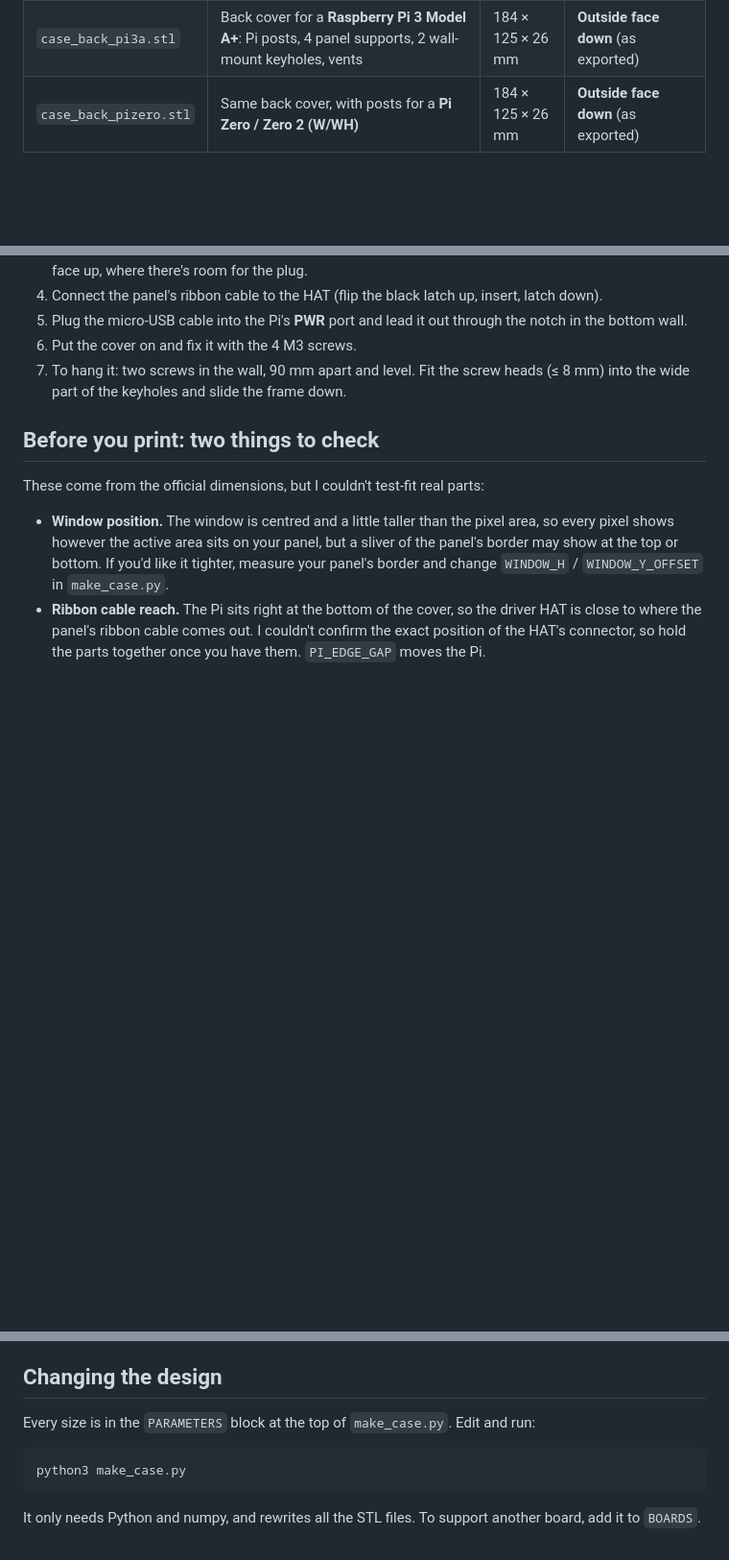
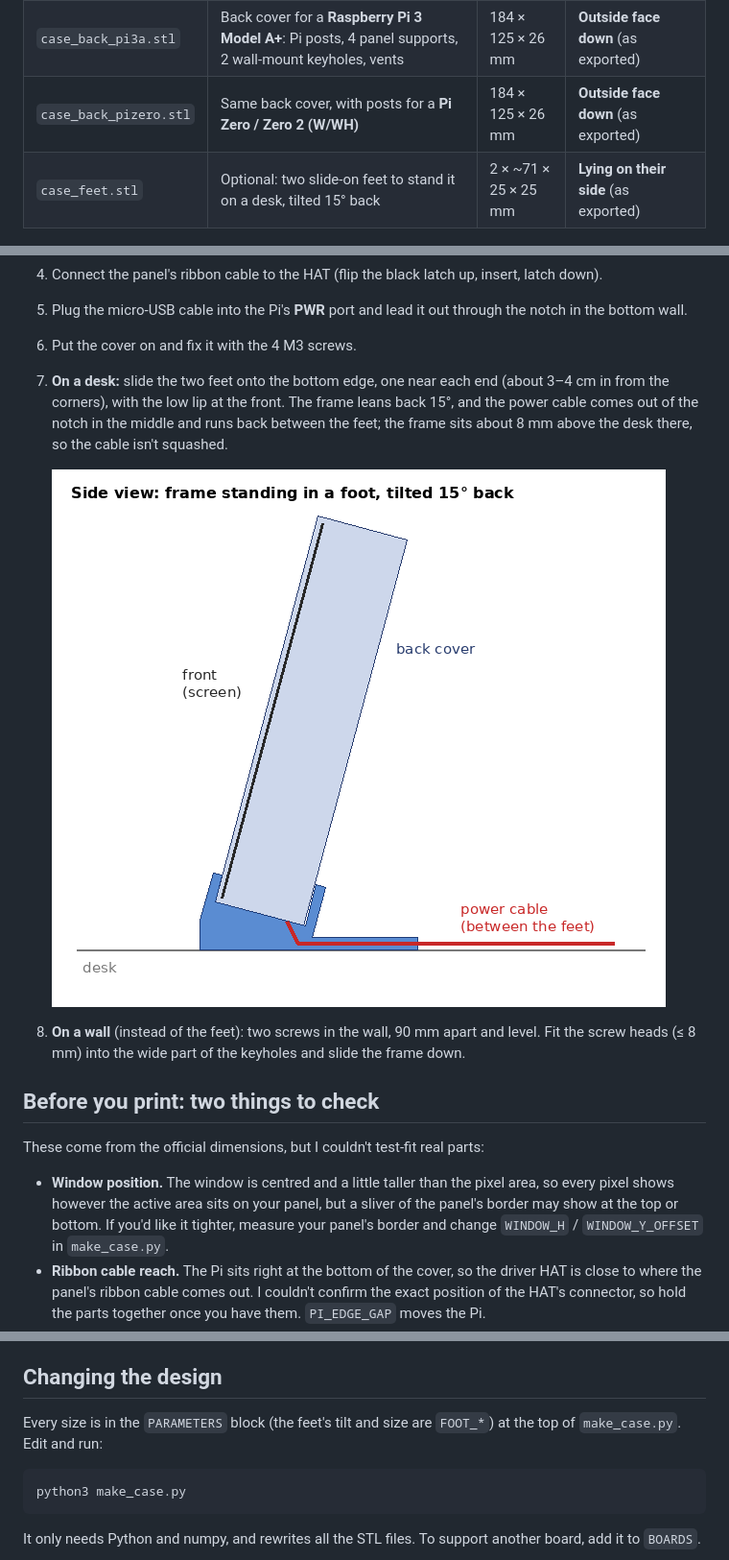
Before and after one commit to phasta352/flight-radar, a Markdown page: case/README.md, 3 parts joined by grey strips. Shown at 96% size. Rendered like a GitHub page; pictures changed too: case/feet-side-view.png (added); blank space fills up the shorter version.

````diff
--- a/case/README.md
+++ b/case/README.md
@@ -9,6 +9,7 @@ Two parts, no supports needed. Print the front frame plus **one** back cover, th
 | `case_front.stl` | Front frame: window, panel pocket, screw columns | 189 × 130 × 30 mm | **Front face down** (as exported) |
 | `case_back_pi3a.stl` | Back cover for a **Raspberry Pi 3 Model A+**: Pi posts, 4 panel supports, 2 wall-mount keyholes, vents | 184 × 125 × 26 mm | **Outside face down** (as exported) |
 | `case_back_pizero.stl` | Same back cover, with posts for a **Pi Zero / Zero 2 (W/WH)** | 184 × 125 × 26 mm | **Outside face down** (as exported) |
+| `case_feet.stl` | Optional: two slide-on feet to stand it on a desk, tilted 15° back | 2 × ~71 × 25 × 25 mm | **Lying on their side** (as exported) |
 
 ![Where the Pi 3 A+ goes](pi3a-layout.png)
 
@@ -36,7 +37,11 @@ When ordering from a print service (e.g. Craftcloud), upload both STL files and
 4. Connect the panel's ribbon cable to the HAT (flip the black latch up, insert, latch down).
 5. Plug the micro-USB cable into the Pi's **PWR** port and lead it out through the notch in the bottom wall.
 6. Put the cover on and fix it with the 4 M3 screws.
-7. To hang it: two screws in the wall, 90 mm apart and level. Fit the screw heads (≤ 8 mm) into the wide part of the keyholes and slide the frame down.
+7. **On a desk:** slide the two feet onto the bottom edge, one near each end (about 3–4 cm in from the corners), with the low lip at the front. The frame leans back 15°, and the power cable comes out of the notch in the middle and runs back between the feet; the frame sits about 8 mm above the desk there, so the cable isn't squashed.
+
+   ![Side view of the frame standing in a foot](feet-side-view.png)
+
+8. **On a wall** (instead of the feet): two screws in the wall, 90 mm apart and level. Fit the screw heads (≤ 8 mm) into the wide part of the keyholes and slide the frame down.
 
 ## Before you print: two things to check
 
@@ -47,7 +52,7 @@ These come from the official dimensions, but I couldn't test-fit real parts:
 
 ## Changing the design
 
-Every size is in the `PARAMETERS` block at the top of `make_case.py`. Edit and run:
+Every size is in the `PARAMETERS` block (the feet's tilt and size are `FOOT_*`) at the top of `make_case.py`. Edit and run:
 
 ```bash
 python3 make_case.py
````
Also changed, not shown: 2 other files.
